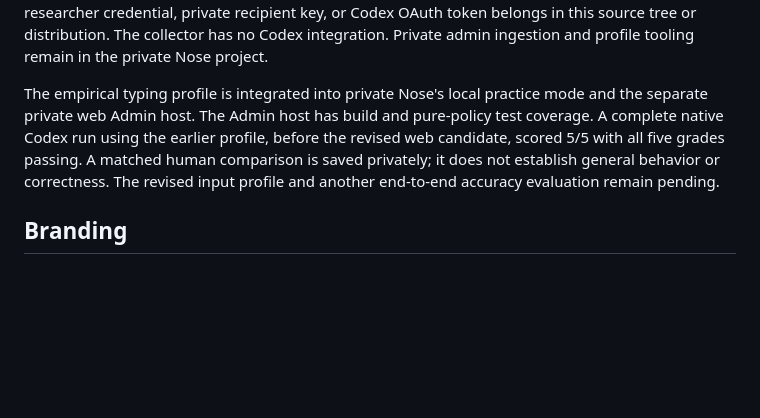
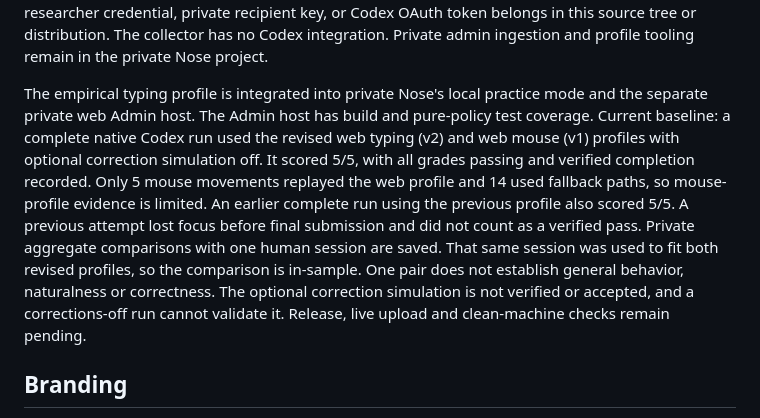
Before and after one commit to Dhruvsa1/nose-calibration, a Markdown page: README.md, the part around the change. Rendered like a GitHub page; blank space fills up the shorter version.

Commit message:
Record verified revised-profile baseline and comparison limits

```diff
--- a/README.md
+++ b/README.md
@@ -68,7 +68,7 @@ The illustrated `docs/Nose-Calibration-Setup.pdf` is a visually checked developm
 
 Legacy GitHub sharing stores each encrypted submission under `submissions/{sessionId}/submission.nose` in the participant-owned **private** inbox repository. Personal-account collaborators receive write access to that dedicated repository; this must be disclosed. Invitation sharing uses the separate study service and grants no GitHub access. No researcher credential, private recipient key, or Codex OAuth token belongs in this source tree or distribution. The collector has no Codex integration. Private admin ingestion and profile tooling remain in the private Nose project.
 
-The empirical typing profile is integrated into private Nose's local practice mode and the separate private web Admin host. The Admin host has build and pure-policy test coverage. A complete native Codex run using the earlier profile, before the revised web candidate, scored 5/5 with all five grades passing. A matched human comparison is saved privately; it does not establish general behavior or correctness. The revised input profile and another end-to-end accuracy evaluation remain pending.
+The empirical typing profile is integrated into private Nose's local practice mode and the separate private web Admin host. The Admin host has build and pure-policy test coverage. Current baseline: a complete native Codex run used the revised web typing (v2) and web mouse (v1) profiles with optional correction simulation off. It scored 5/5, with all grades passing and verified completion recorded. Only 5 mouse movements replayed the web profile and 14 used fallback paths, so mouse-profile evidence is limited. An earlier complete run using the previous profile also scored 5/5. A previous attempt lost focus before final submission and did not count as a verified pass. Private aggregate comparisons with one human session are saved. That same session was used to fit both revised profiles, so the comparison is in-sample. One pair does not establish general behavior, naturalness or correctness. The optional correction simulation is not verified or accepted, and a corrections-off run cannot validate it. Release, live upload and clean-machine checks remain pending.
 
 ## Branding
 
```
